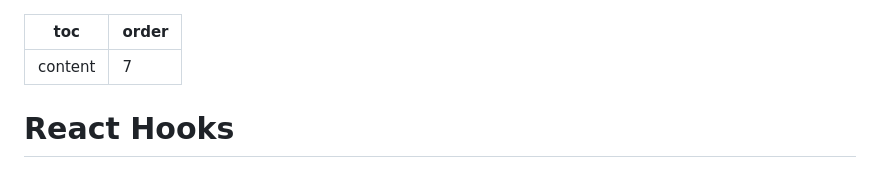
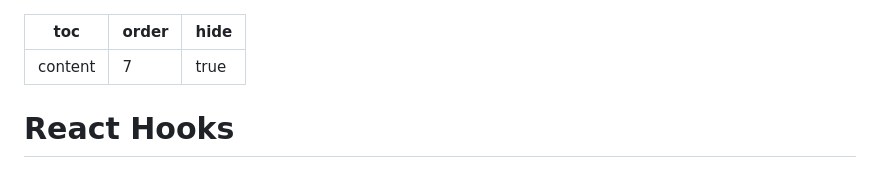
Before and after one commit to dmljc/dumi-set, a Markdown page: docs/frame/react hooks.md, the part around the change. Drawn GitHub-style.

Commit message:
feat:react hooks隐藏线上环境显示

```diff
--- a/docs/frame/react hooks.md
+++ b/docs/frame/react hooks.md
@@ -1,6 +1,7 @@
 ---
 toc: content
 order: 7
+hide: true
 ---
 
 # React Hooks
```
